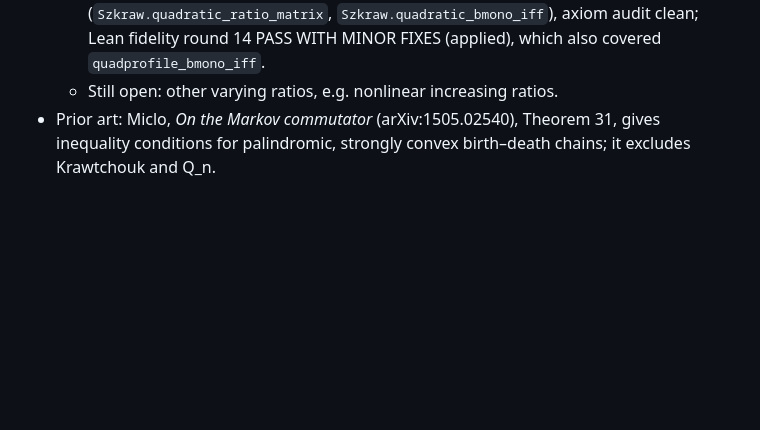
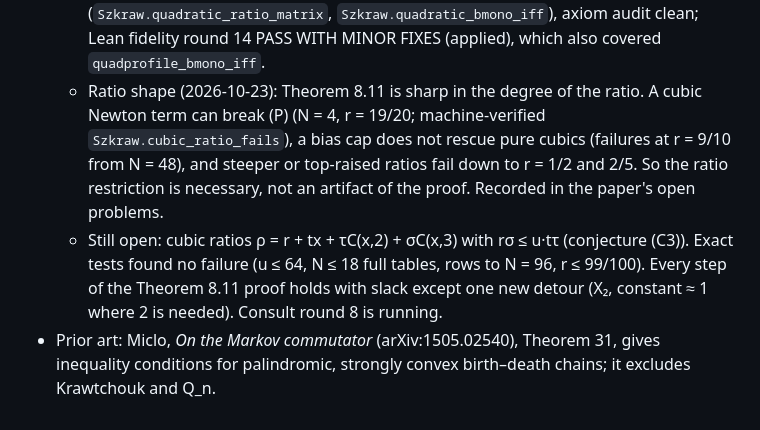
Before and after one commit to skypher/szkraw, a Markdown page: MISSION.md, the part around the change. Rendered like a GitHub page; blank space fills up the shorter version.

Commit message:
MISSION: ratio-shape sharpness and the open cubic conjecture
Co-Authored-By: Claude Opus 5.5 <noreply@anthropic.com>

```diff
--- a/MISSION.md
+++ b/MISSION.md
@@ -45,5 +45,6 @@ Section numbers refer to paper.tex. §7 was independently reviewed by AI. The ro
     - Lean fidelity round 13 PASS for the strengthened statement.
   - Proposition 8.10 (2026-10-23): profiles of Newton degree ≤ 2 with any convex quadratic ratio and nondecreasing b have (P). Review round 20 PASS; machine-verified (`Szkraw.quadprofile_matrix`, `Szkraw.quadprofile_bmono_iff`, axiom audit clean); Lean fidelity round 13 PASS (quadprofile_bmono_iff added after the brief).
   - Theorem 8.11 (2026-10-23): convex quadratic ratios ρ(x) = r + tx + τC(x,2) on any log-concave Newton profile, with nondecreasing b, have (P). It contains Theorem 8.9 and Proposition 8.10. Consult round 7; verified exactly and symbolically; review round 21 PASS WITH MINOR FIXES (applied). Machine-verified 2026-10-23 (`Szkraw.quadratic_ratio_matrix`, `Szkraw.quadratic_bmono_iff`), axiom audit clean; Lean fidelity round 14 PASS WITH MINOR FIXES (applied), which also covered `quadprofile_bmono_iff`.
-  - Still open: other varying ratios, e.g. nonlinear increasing ratios.
+  - Ratio shape (2026-10-23): Theorem 8.11 is sharp in the degree of the ratio. A cubic Newton term can break (P) (N = 4, r = 19/20; machine-verified `Szkraw.cubic_ratio_fails`), a bias cap does not rescue pure cubics (failures at r = 9/10 from N = 48), and steeper or top-raised ratios fail down to r = 1/2 and 2/5. So the ratio restriction is necessary, not an artifact of the proof. Recorded in the paper's open problems.
+  - Still open: cubic ratios ρ = r + tx + τC(x,2) + σC(x,3) with rσ ≤ u·tτ (conjecture (C3)). Exact tests found no failure (u ≤ 64, N ≤ 18 full tables, rows to N = 96, r ≤ 99/100). Every step of the Theorem 8.11 proof holds with slack except one new detour (X₂, constant ≈ 1 where 2 is needed). Consult round 8 is running.
 - Prior art: Miclo, *On the Markov commutator* (arXiv:1505.02540), Theorem 31, gives inequality conditions for palindromic, strongly convex birth–death chains; it excludes Krawtchouk and Q_n.
```
